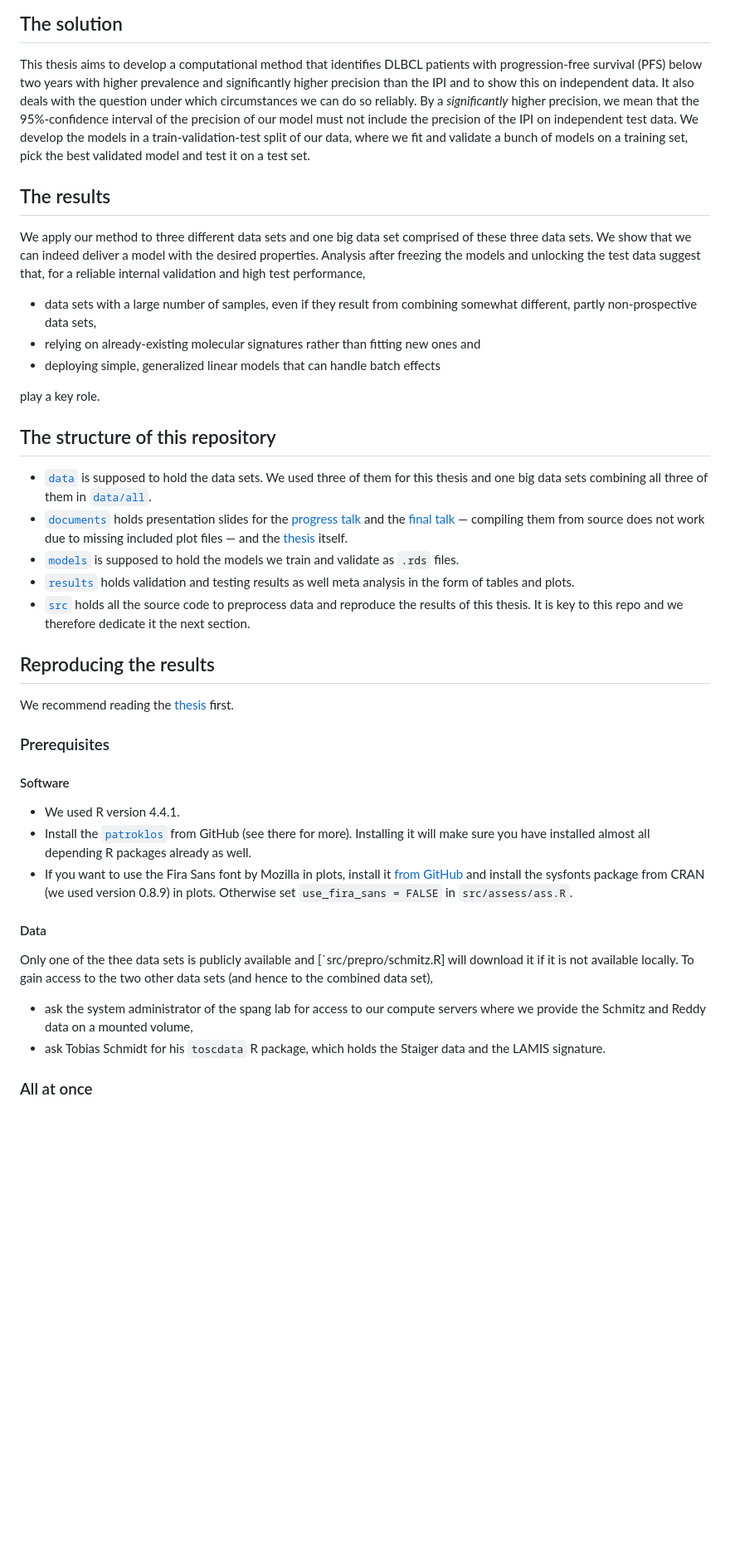
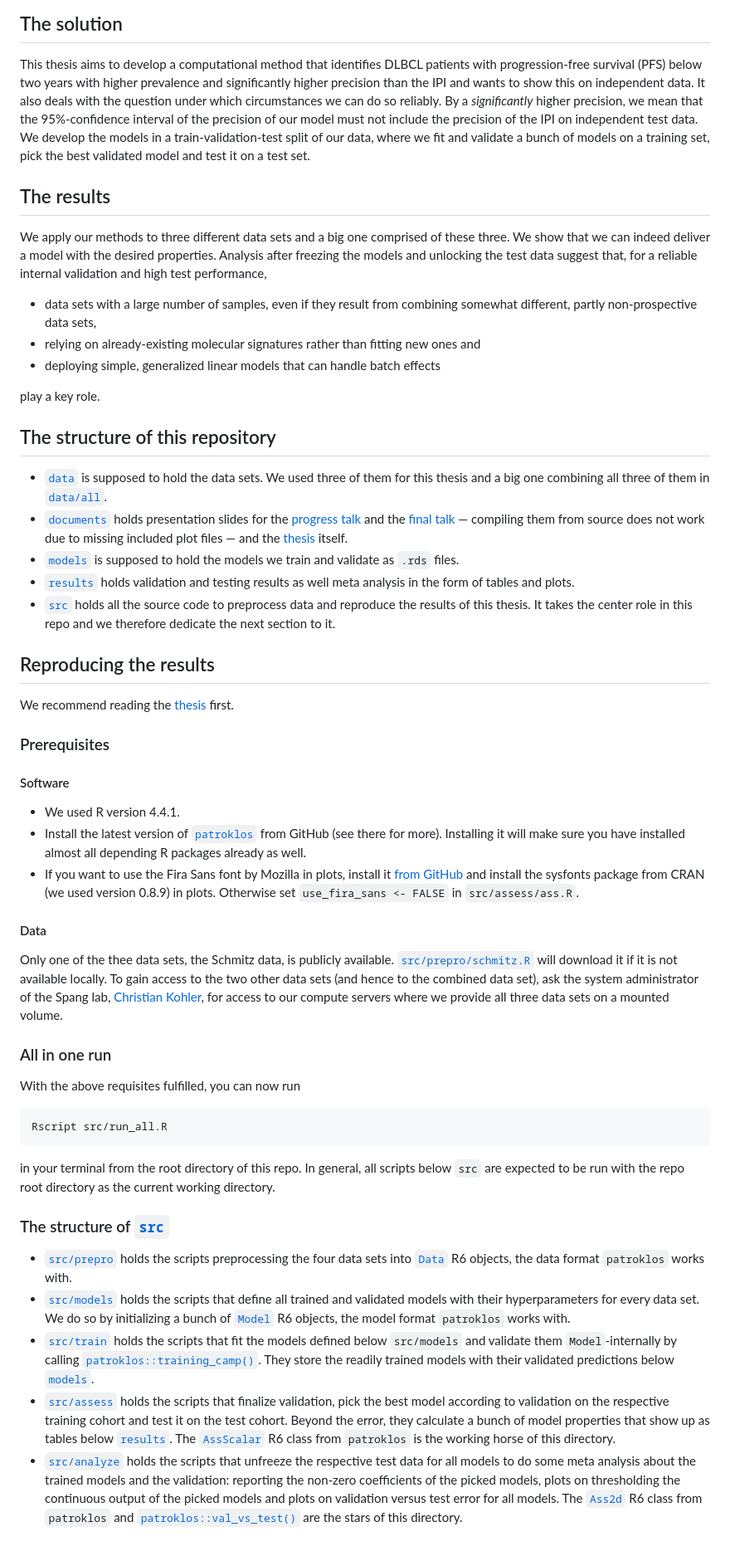
Before and after one commit to lgessl/master-thesis, a Markdown page: README.md, the part around the change. Shown: that part at 83% size. Drawn GitHub-style; blank space fills up the shorter version.

Commit message:
big update for README

````diff
--- a/README.md
+++ b/README.md
@@ -18,7 +18,7 @@ that outperform R-CHOP on this subpopulation.
 
 This thesis aims to develop a computational method that identifies DLBCL patients with
 progression-free survival (PFS) below two years with higher prevalence and significantly
-higher precision than the IPI and to show this on independent data. It also deals with the
+higher precision than the IPI and wants to show this on independent data. It also deals with the
 question under which circumstances we can do so reliably. By a *significantly* higher precision,
 we mean that the 95%-confidence interval of the precision of our model must not include the
 precision of the IPI on independent test data. We develop the models in a train-validation-test
@@ -27,8 +27,8 @@ validated model and test it on a test set.
 
 ## The results
 
-We apply our method to three different data sets and one big data set comprised of these three
-data sets. We show that we can indeed deliver a model with the desired properties. Analysis after
+We apply our methods to three different data sets and a big one comprised of these three.
+We show that we can indeed deliver a model with the desired properties. Analysis after
 freezing the models and unlocking the test data suggest that, for a reliable internal
 validation and high test performance,
 
@@ -41,8 +41,8 @@ play a key role.
 
 ## The structure of this repository
 
-- [`data`](data) is supposed to hold the data sets. We used three of them for this thesis and one
-    big data sets combining all three of them in [`data/all`](data/all).
+- [`data`](data) is supposed to hold the data sets. We used three of them for this thesis and a
+    big one combining all three of them in [`data/all`](data/all).
 - [`documents`](documents) holds presentation slides for the
     [progress talk](documents/progress-report/main.pdf) and the
     [final talk](documents/final-talk/) — compiling them from source does not work due to missing
@@ -51,7 +51,7 @@ play a key role.
 - [`results`](results) holds validation and testing results as well meta analysis in the form of
     tables and plots.
 - [`src`](src) holds all the source code to preprocess data and reproduce the results of this
-    thesis. It is key to this repo and we therefore dedicate it the next section.
+    thesis. It takes the center role in this repo and we therefore dedicate the next section to it.
 
 ## Reproducing the results
 
@@ -62,23 +62,58 @@ We recommend reading the [thesis](documents/thesis/main.pdf) first.
 #### Software
 
 - We used R version 4.4.1.
-- Install the [`patroklos`](https://github.com/lgessl/patroklos) from GitHub (see there for more).
-  Installing it will make sure you have installed almost all depending R packages already as well.
+- Install the latest version of [`patroklos`](https://github.com/lgessl/patroklos) from GitHub
+  (see there for more). Installing it will make sure you have installed almost all depending R
+  packages already as well.
 - If you want to use the Fira Sans font by Mozilla
-    in plots, install it [from GitHub](https://github.com/mozilla/Fira/tree/master/ttf) and install
-    the sysfonts package from CRAN (we used version 0.8.9) in plots. Otherwise set
-    `use_fira_sans = FALSE` in `src/assess/ass.R`.
+  in plots, install it [from GitHub](https://github.com/mozilla/Fira/tree/master/ttf) and install
+  the sysfonts package from CRAN (we used version 0.8.9) in plots. Otherwise set
+  `use_fira_sans <- FALSE` in `src/assess/ass.R`.
 
 #### Data
 
-Only one of the thee data sets is publicly available and [`src/prepro/schmitz.R] will download it
+Only one of the thee data sets, the Schmitz data, is publicly available.
+[`src/prepro/schmitz.R`](src/prepro/schmitz.R) will download it
 if it is not available locally. To gain access to the two other data sets (and hence to the
-combined data set),
+combined data set), ask the system administrator of the Spang lab,
+[Christian Kohler](mailto:christian.kohler@ur.de), for access to our compute servers
+where we provide all three data sets on a mounted volume.
 
-- ask the system administrator of the spang lab for access to our compute servers where we provide
-  the Schmitz and Reddy data on a mounted volume,
-- ask Tobias Schmidt for his `toscdata` R package, which holds the Staiger data and the LAMIS
-  signature.
+### All in one run
 
+With the above requisites fulfilled, you can now run
 
-### All at once
+```
+Rscript src/run_all.R
+```
+
+in your terminal from the root directory of this repo. In general, all scripts below `src` are
+expected to be run with the repo root directory as the current working directory.
+
+### The structure of [`src`](src)
+
+- [`src/prepro`](src/prepro/) holds the scripts preprocessing the four data sets into
+  [`Data`](https://lgessl.github.io/patroklos/reference/Data.html)
+  R6 objects, the data format `patroklos` works with.
+- [`src/models`](src/models) holds the scripts that define all trained and validated models with
+  their hyperparameters for every data set. We do so by initializing a bunch of
+  [`Model`](https://lgessl.github.io/patroklos/reference/Model.html)
+  R6 objects, the model format `patroklos` works with.
+- [`src/train`](src/train/) holds the scripts that fit the models defined below `src/models` and
+  validate them `Model`-internally by calling
+  [`patroklos::training_camp()`](https://lgessl.github.io/patroklos/reference/training_camp.html).
+  They store the readily trained models with their validated predictions below [`models`](models).
+- [`src/assess`](src/assess/) holds the scripts that finalize validation, pick the best model
+  according to validation on the respective training cohort and test it on the test cohort.
+  Beyond the error, they calculate a bunch of model properties that show up as tables below
+  [`results`](results). The
+  [`AssScalar`](https://lgessl.github.io/patroklos/reference/AssScalar.html)
+  R6 class from `patroklos` is the working horse of this directory.
+- [`src/analyze`](src/analyze/) holds the scripts that unfreeze the respective test data for all
+  models to do some meta analysis about the trained models and the validation: reporting the
+  non-zero coefficients of the picked models, plots on thresholding the continuous output of the
+  picked models and plots on validation versus test error for all models. The
+  [`Ass2d`](https://lgessl.github.io/patroklos/reference/Ass2d.html)
+  R6 class from `patroklos` and
+  [`patroklos::val_vs_test()`](https://lgessl.github.io/patroklos/reference/val_vs_test.html)
+  are the stars of this directory.
````
